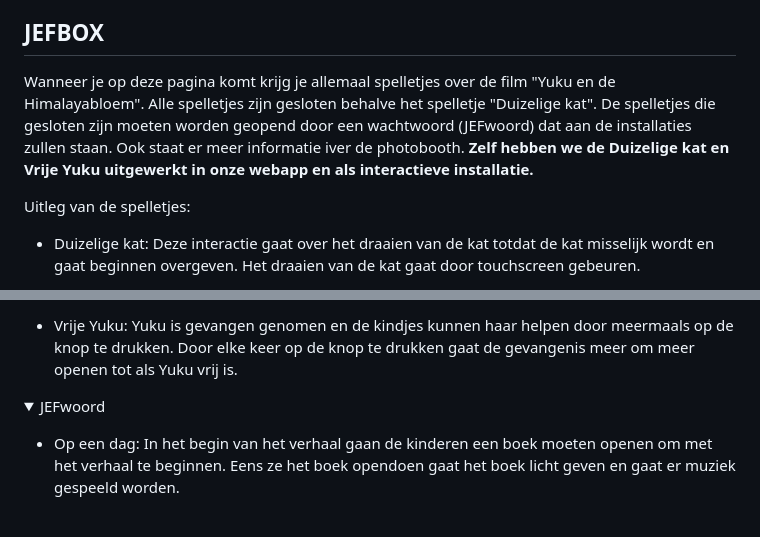
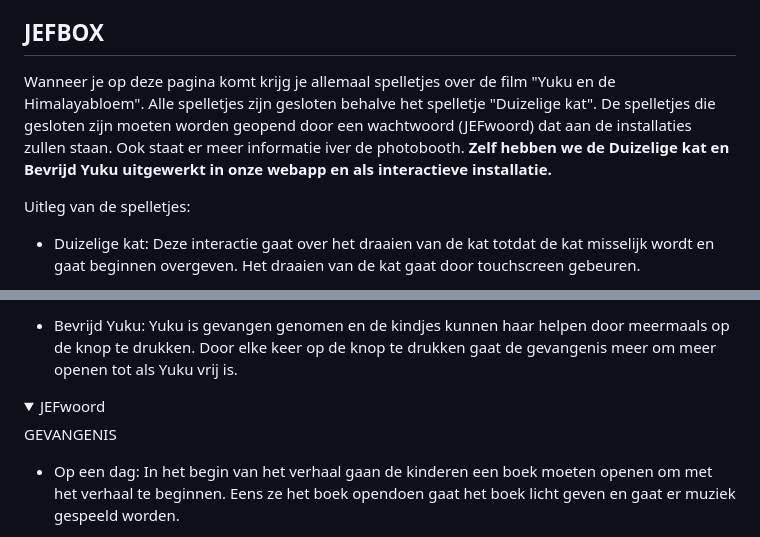
Before and after one commit to EHB-MCT/full-projects-3-lobjim-productions, a Markdown page: README.md, 2 parts joined by grey strips. Rendered like a GitHub page; folded sections open.

Commit message:
Changing read me vrije yuku to bevrijd yuku

```diff
--- a/README.md
+++ b/README.md
@@ -30,7 +30,7 @@ Wij bieden gebruikers ook de mogelijkheid om direct naar onze kaart te gaan met
 Wanneer je op de pagina “Over JEF” terecht komt. Krijg je informatie over wat JEF festival is en in welke locatie deze zullen doorgaan. Daarnaast vind je de datum van deze festivals. Tenslotte vind je ook een telefoonnummer, een e-mail adres en de link naar de officiële website.
 
 ## JEFBOX
-Wanneer je op deze pagina komt krijg je allemaal spelletjes over de film "Yuku en de Himalayabloem". Alle spelletjes zijn gesloten behalve het spelletje "Duizelige kat". De spelletjes die gesloten zijn moeten worden geopend door een wachtwoord (JEFwoord) dat aan de installaties zullen staan. Ook staat er meer informatie iver de photobooth.<strong> Zelf hebben we de Duizelige kat en Vrije Yuku uitgewerkt in onze webapp en als interactieve installatie. </strong>
+Wanneer je op deze pagina komt krijg je allemaal spelletjes over de film "Yuku en de Himalayabloem". Alle spelletjes zijn gesloten behalve het spelletje "Duizelige kat". De spelletjes die gesloten zijn moeten worden geopend door een wachtwoord (JEFwoord) dat aan de installaties zullen staan. Ook staat er meer informatie iver de photobooth.<strong> Zelf hebben we de Duizelige kat en Bevrijd Yuku uitgewerkt in onze webapp en als interactieve installatie. </strong>
 
 Uitleg van de spelletjes:
 
@@ -43,10 +39,11 @@ beginnen overgeven. Het draaien van de kat gaat door touchscreen gebeuren.
 
-- Vrije Yuku: Yuku is gevangen genomen en de kindjes kunnen haar helpen door meermaals op de
+
+- Bevrijd Yuku: Yuku is gevangen genomen en de kindjes kunnen haar helpen door meermaals op de
 knop te drukken. Door elke keer op de knop te drukken gaat de gevangenis meer om
 meer openen tot als Yuku vrij is.
 <details>
            <summary>JEFwoord</summary>
-           <p></p>
+           <p>GEVANGENIS</p>
 </details>
 
 - Op een dag: In het begin van het verhaal gaan de kinderen een boek moeten openen om met het
```
Also changed, not shown: other parts of README.md (+0 -4 lines).
